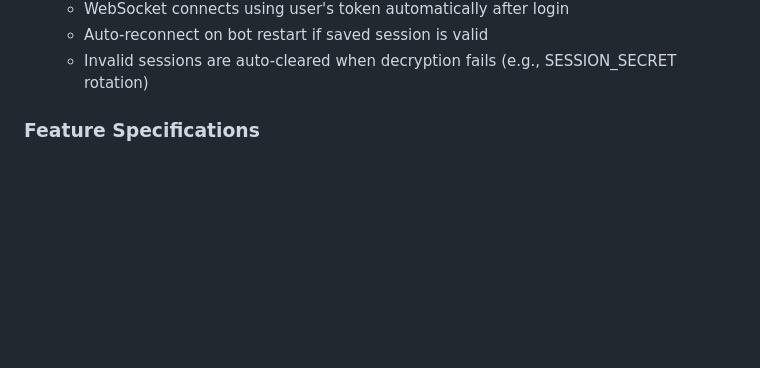
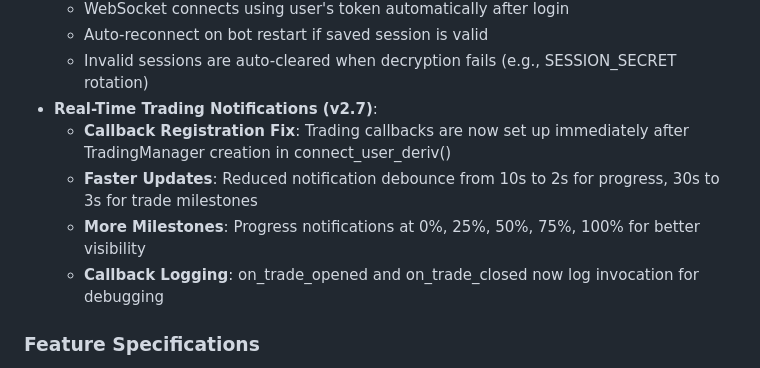
Before and after one commit to Dzakiart19/Trade-otomatis-deriv, a Markdown page: replit.md, the part around the change. GitHub-like rendering; blank space fills up the shorter version.

Commit message:
Improve real-time trading notifications with faster updates and better logging
Update documentation to reflect real-time trading notification enhancements, including callback registration fixes, reduced debounce intervals, added progress milestones, and debug logging for trade callbacks.

Replit-Commit-Author: Agent
Replit-Commit-Session-Id: b315a05f-8995-4e49-8797-e97130a77be1
Replit-Commit-Checkpoint-Type: full_checkpoint
Replit-Commit-Event-Id: 6fae7826-e5aa-47f0-9b56-f9141d690fdc
Replit-Helium-Checkpoint-Created: true

```diff
--- a/replit.md
+++ b/replit.md
@@ -53,6 +53,11 @@ Do not make changes to the file `Y`.
     - WebSocket connects using user's token automatically after login
     - Auto-reconnect on bot restart if saved session is valid
     - Invalid sessions are auto-cleared when decryption fails (e.g., SESSION_SECRET rotation)
+- **Real-Time Trading Notifications (v2.7)**:
+    - **Callback Registration Fix**: Trading callbacks are now set up immediately after TradingManager creation in connect_user_deriv()
+    - **Faster Updates**: Reduced notification debounce from 10s to 2s for progress, 30s to 3s for trade milestones
+    - **More Milestones**: Progress notifications at 0%, 25%, 50%, 75%, 100% for better visibility
+    - **Callback Logging**: on_trade_opened and on_trade_closed now log invocation for debugging
 
 ### Feature Specifications
 - **Supported Symbols**: Volatility indices (R_100, R_75, R_50, R_25, R_10, 1HZ100V, 1HZ75V, 1HZ50V) for 5-10 ticks duration, and frxXAUUSD (Gold/USD) for daily duration.
```
